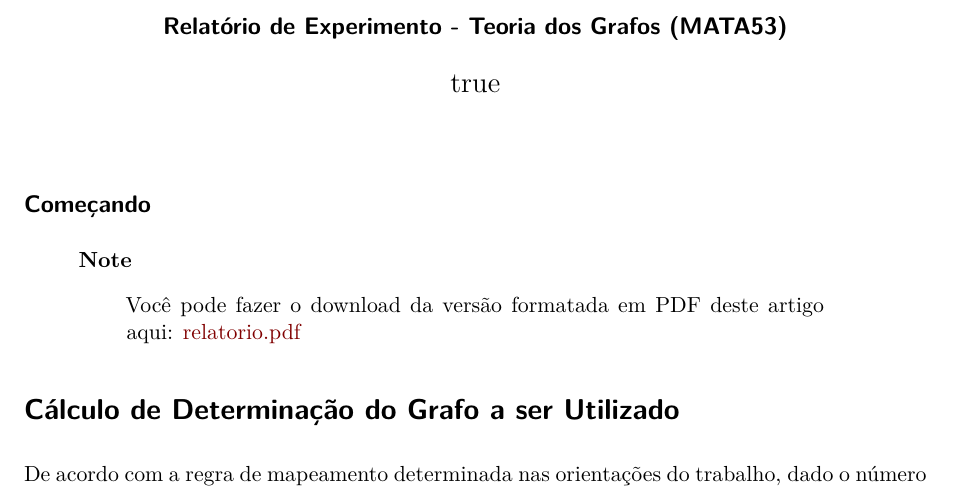
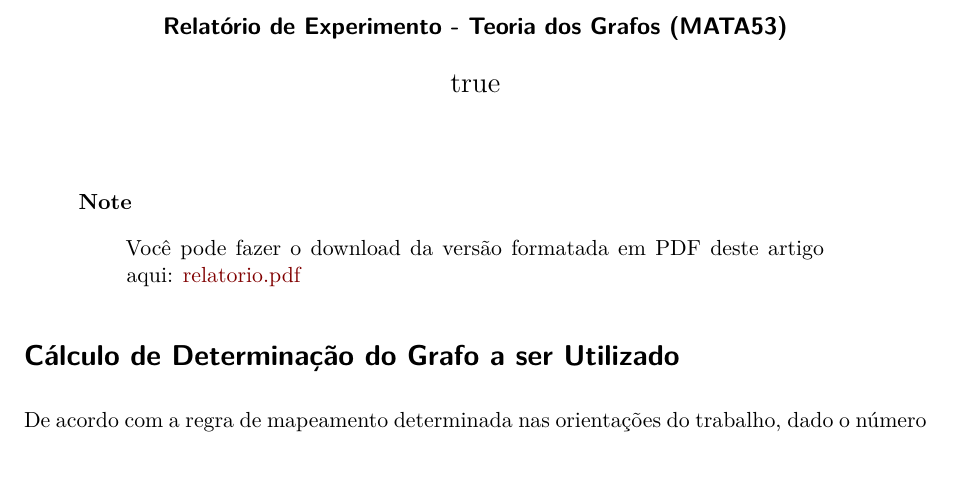
Before and after one commit to Carolbalbs/tp-final, a Quarto document (paper.qmd): part of page 1 of 8, cut so that both start at the same text, the shorter picture padded with empty space. Rendered offline with R 4.5, knitr and Pandoc in place of Quarto, then LaTeX, with nearby package versions.

Commit message:
fix readme

```diff
--- a/paper.qmd
+++ b/paper.qmd
@@ -21,7 +21,7 @@ format:
       - before-body.tex
 highlight-style: none
 ---
-## Começando
+
 ::: {.callout-note appearance="simple"}
 > Você pode fazer o download da versão formatada em PDF deste artigo aqui: [relatorio.pdf](224115861.pdf)
 :::
```
Also changed, not shown: .quarto/idx/paper.qmd.json, docs/search.json, 5 other files.
